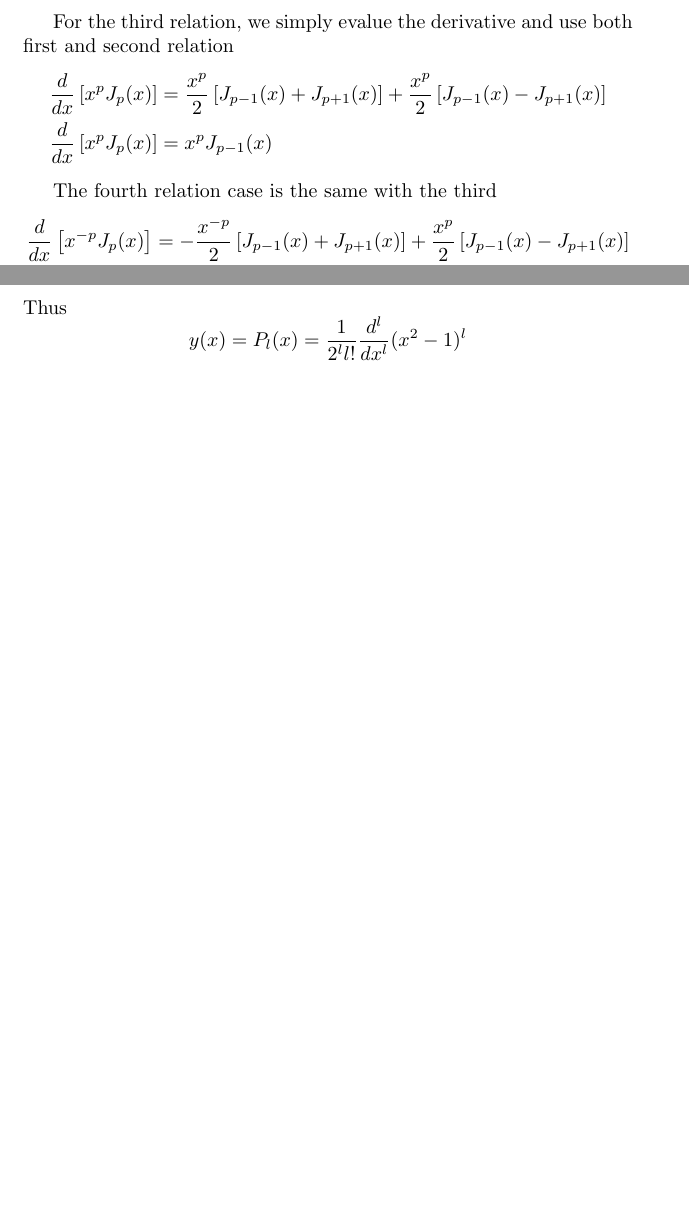
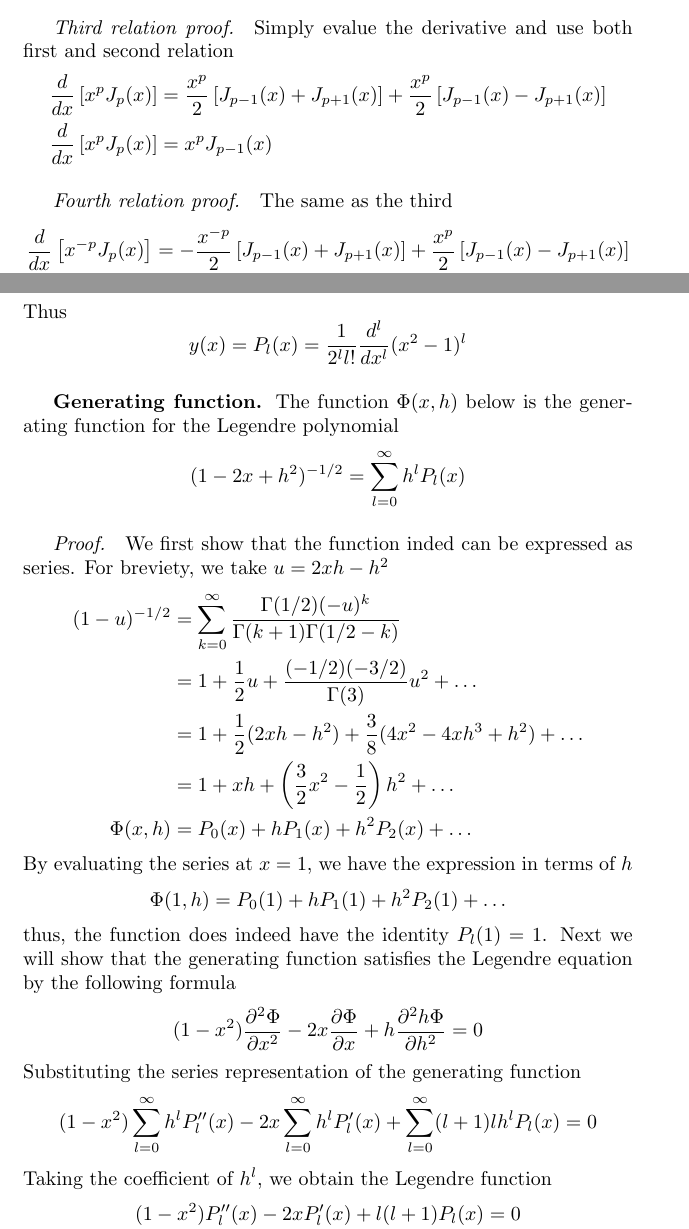
Before and after one commit to JohanesFaustus/PhysicalMathematics, a LaTeX document (Section/OrdinaryDifferentialEQ/ODE.tex): two parts of pages 10 and 15 of 17 before the commit and two parts of pages 9 and 15 of 17 after it, joined at a grey line, cut so that both start at the same text, the shorter picture padded with empty space. Compiled offline with pdfLaTeX.

Commit message:
added generating function for Legendre polynomial and restructure the bessel func.

```diff
--- a/Section/OrdinaryDifferentialEQ/ODE.tex
+++ b/Section/OrdinaryDifferentialEQ/ODE.tex
@@ -435,13 +418,13 @@ and as before, we have
     J_{p+1}(x)+J_{p-1}(x)=2J'_p
 \end{equation*}
 
-For the third relation, we simply evalue the derivative and use both first and second relation
+\paragraph*{Third relation proof.} Simply evalue the derivative and use both first and second relation
 \begin{align*}
     \frac{d}{dx}\left[x^pJ_p(x)\right]&= \frac{x^p}{2}\left[J_{p-1}(x)+J_{p+1}(x)\right]+\frac{x^p}{2}\left[J_{p-1}(x)-J_{p+1}(x)\right]\\
     \frac{d}{dx}\left[x^pJ_p(x)\right]&=x^pJ_{p-1}(x)
 \end{align*}
 
-The fourth relation case is the same with the third
+\paragraph*{Fourth relation proof.} The same as the third
 \begin{align*}
     \frac{d}{dx}\left[x^{-p}J_p(x)\right]&= -\frac{x^{-p}}{2}\left[J_{p-1}(x)+J_{p+1}(x)\right]+\frac{x^p}{2}\left[J_{p-1}(x)-J_{p+1}(x)\right]\\
     \frac{d}{dx}\left[x^{-p}J_p(x)\right]&=x^{-p}J_{p+1}(x)
@@ -670,6 +670,36 @@ Thus
     y(x)=P_l(x)=\frac{1}{2^ll!}\frac{d^l}{dx^l} (x^2-1)^l
 \end{equation*}
 
+\subsubsection*{Generating function.} The function $\Phi(x,h)$ below is the generating function for the Legendre polynomial
+\begin{equation*}
+    (1-2x+h^2)^{-1/2}=\sum_{l=0}^{\infty}h^lP_l(x)
+\end{equation*}
+
+\paragraph*{Proof.} We first show that  the function inded can be expressed as series. For breviety, we take $u=2xh-h^2$
+\begin{align*}
+    (1-u)^{-1/2} &=\sum_{k=0}^{\infty}\frac{\Gamma(1/2)(-u)^k}{\Gamma(k+1)\Gamma(1/2-k)}\\
+    &=1+\frac{1}{2}u+\frac{(-1/2)(-3/2)}{\Gamma(3)}u^{2}+\dots\\
+    &=1+\frac{1}{2}(2xh-h^2)+\frac{3}{8}(4x^2-4xh^3+h^2)+\dots\\
+    &=1+ xh +\left(\frac{3}{2}x^2-\frac{1}{2}\right)h^2+\dots\\
+    \Phi(x,h)&=P_0(x) +hP_1(x) +h^2P_2(x) +\dots
+\end{align*}
+By evaluating the series at $x=1$, we have the expression in terms of $h$
+\begin{equation*}
+    \Phi(1,h)=P_0(1) +hP_1(1) +h^2P_2(1) +\dots
+\end{equation*}
+thus, the function does indeed have the identity $P_l(1)=1$. Next we will show that the generating function satisfies the Legendre equation by the following formula
+\begin{equation*}
+    (1-x^2)\frac{\partial^2\Phi}{\partial x^2}-2x\frac{\partial\Phi}{\partial x}+h\frac{\partial^2h\Phi}{\partial h^2}=0
+\end{equation*}
+Substituting the series representation of the generating function
+\begin{equation*}
+    (1-x^2)\sum_{l=0}^{\infty}h^lP''_l(x) -2x\sum_{l=0}^{\infty}h^lP'_l(x) +\sum_{l=0}^{\infty}(l+1)lh^lP_l(x)=0
+\end{equation*}
+Taking the coefficient of $h^l$, we obtain the Legendre function
+\begin{equation*}
+    (1-x^2)P''_l(x) -2xP'_l(x) +l(l+1)P_l(x)=0
+\end{equation*}
+
 \subsection*{Laplace's Equation}
 Consider scalar function $u$, which may represent gravitational potential in a region containing no mass, the electrostatic potential in a charge-free region, the steady-state temperature in a region containing no sources of heat, or the velocity potential for an incompressible fluid with no vortices and no sources or sinks. Laplace's equation state that
 \begin{equation*}
```
Also changed, not shown: Main.pdf, Section/OrdinaryDifferentialEQ/ODE.tex (72 more changed lines).
